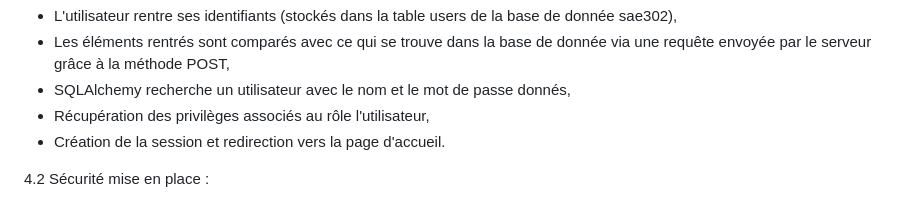
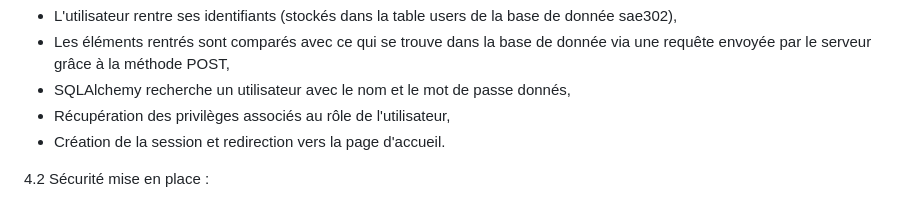
Before and after one commit to TrulySaw/SAE302-solution_centralisee_consultation_journaux_systemes, a Markdown page: Présentation&Explication.md, the part around the change. Drawn GitHub-style.

Commit message:
Fix typo in authentication process description

```diff
--- a/Présentation&Explication.md
+++ b/Présentation&Explication.md
@@ -149,7 +149,7 @@ Le système d'authentification suit ces étapes :
   - L'utilisateur rentre ses identifiants (stockés dans la table users de la base de donnée sae302),
   - Les éléments rentrés sont comparés avec ce qui se trouve dans la base de donnée via une requête envoyée par le serveur grâce à la méthode POST,
   - SQLAlchemy recherche un utilisateur avec le nom et le mot de passe donnés,
-  - Récupération des privilèges associés au rôle l'utilisateur,
+  - Récupération des privilèges associés au rôle de l'utilisateur,
   - Création de la session et redirection vers la page d'accueil.
 
 4.2 Sécurité mise en place :
```
